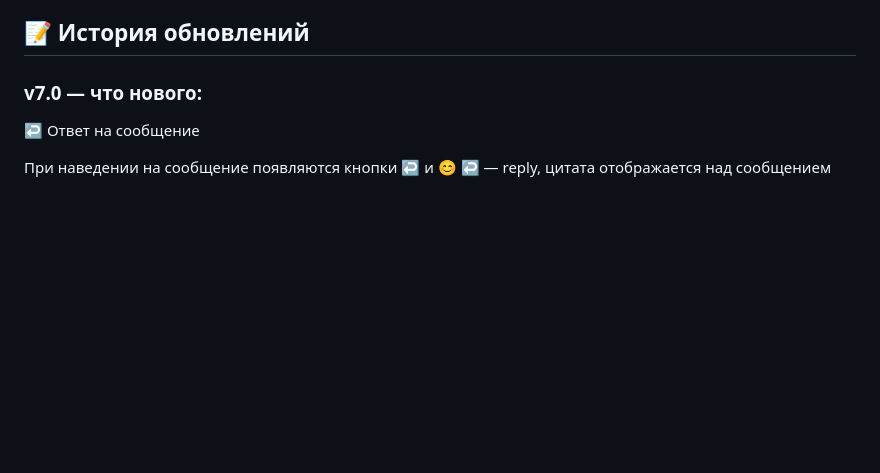
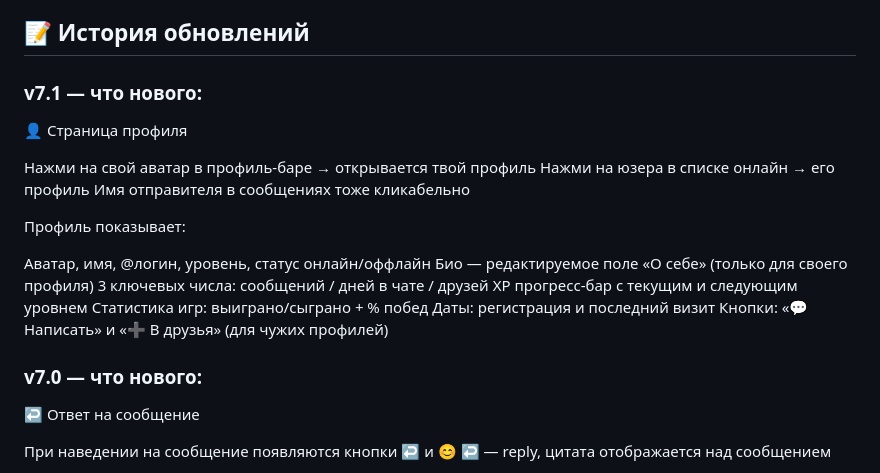
Before and after one commit to ElshadHuseynov/korpu, a Markdown page: README.md, the part around the change. Rendered like a GitHub page; blank space fills up the shorter version.

```diff
--- a/README.md
+++ b/README.md
@@ -59,6 +59,23 @@ KÖRPÜ (мост) — это полнофункциональный мессе
 
 ## 📝 История обновлений
 
+###  v7.1 — что нового:
+
+👤 Страница профиля
+
+Нажми на свой аватар в профиль-баре → открывается твой профиль
+Нажми на юзера в списке онлайн → его профиль
+Имя отправителя в сообщениях тоже кликабельно
+
+Профиль показывает:
+
+Аватар, имя, @логин, уровень, статус онлайн/оффлайн
+Био — редактируемое поле «О себе» (только для своего профиля)
+3 ключевых числа: сообщений / дней в чате / друзей
+XP прогресс-бар с текущим и следующим уровнем
+Статистика игр: выиграно/сыграно + % побед
+Даты: регистрация и последний визит
+Кнопки: «💬 Написать» и «➕ В друзья» (для чужих профилей)
 
 ### v7.0 — что нового:
 
```
